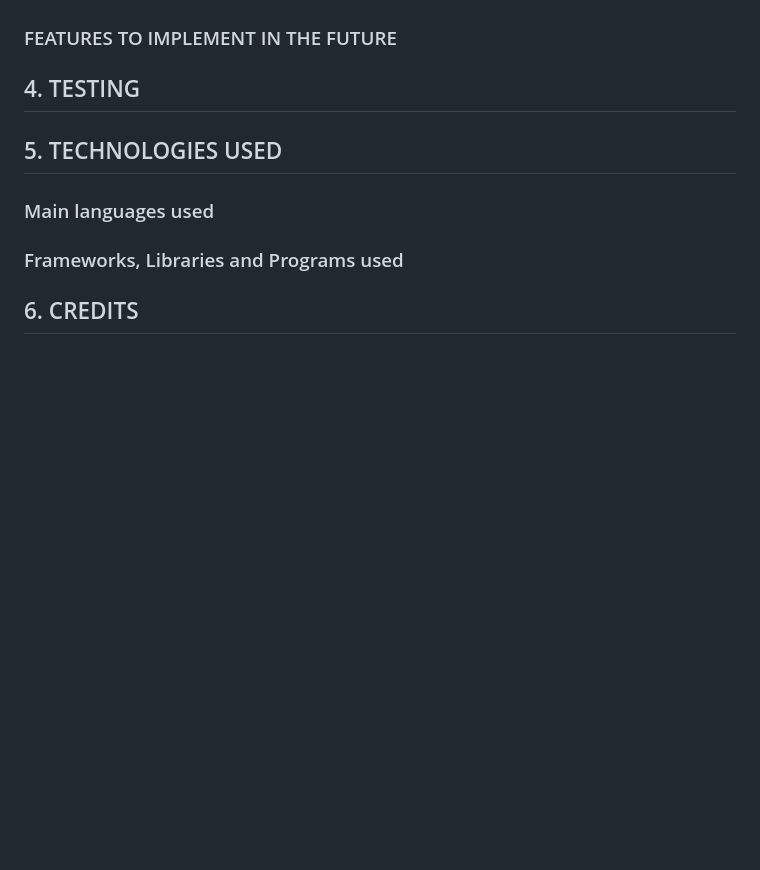
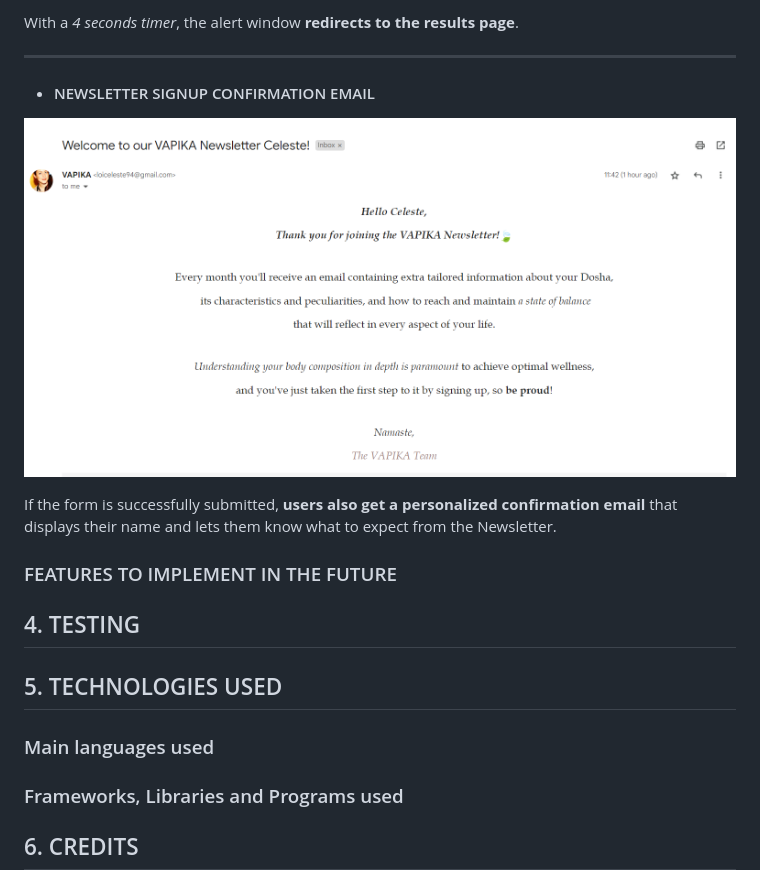
Before and after one commit to lestece/VAPIKA-Dosha-Quiz, a Markdown page: README.md, the part around the change printed below. GitHub-like rendering; pictures changed too: docs/README-images/newsletter-email.png (added); blank space fills up the shorter version.

Commit message:
Add features relating the signup page to the README file

```diff
--- a/README.md
+++ b/README.md
@@ -181,3 +195,9 @@ If users try to skip a question or forget to select an answer, __an alert window
+With a _4 seconds timer_, the alert window __redirects to the results page__.
+- - -
+- #### NEWSLETTER SIGNUP CONFIRMATION EMAIL
+![Signup confirmation email](docs/README-images/newsletter-email.png)
+
+If the form is successfully submitted, __users also get a personalized confirmation email__ that displays their name and lets them know what to expect from the Newsletter.
 
 ### FEATURES TO IMPLEMENT IN THE FUTURE
 
```
Also changed, not shown: other parts of README.md (+27 -13 lines), docs/README-images/signup-confirmation-alert.gif (added), docs/README-images/signup-page.png (added).
